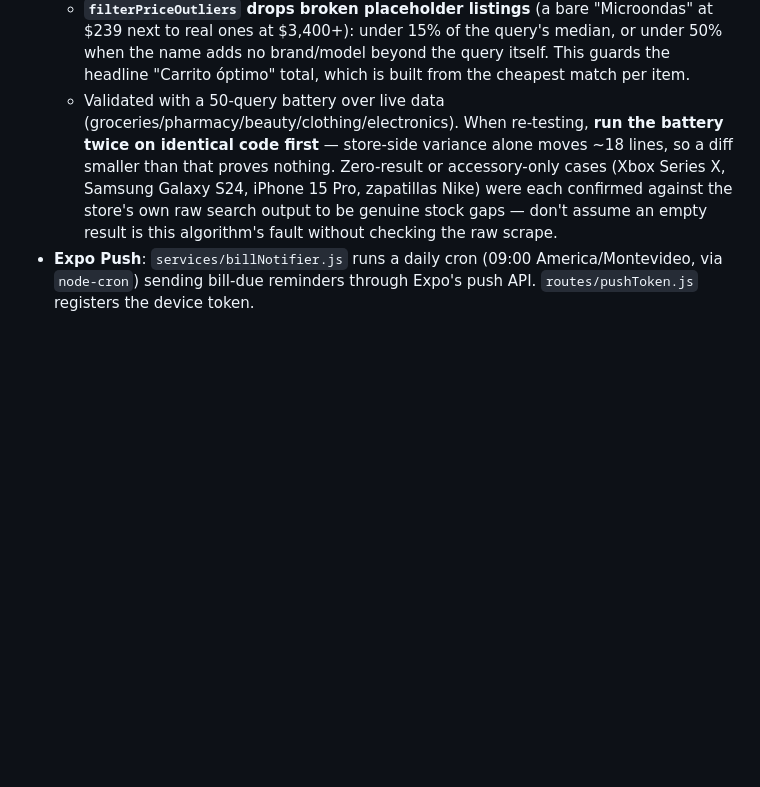
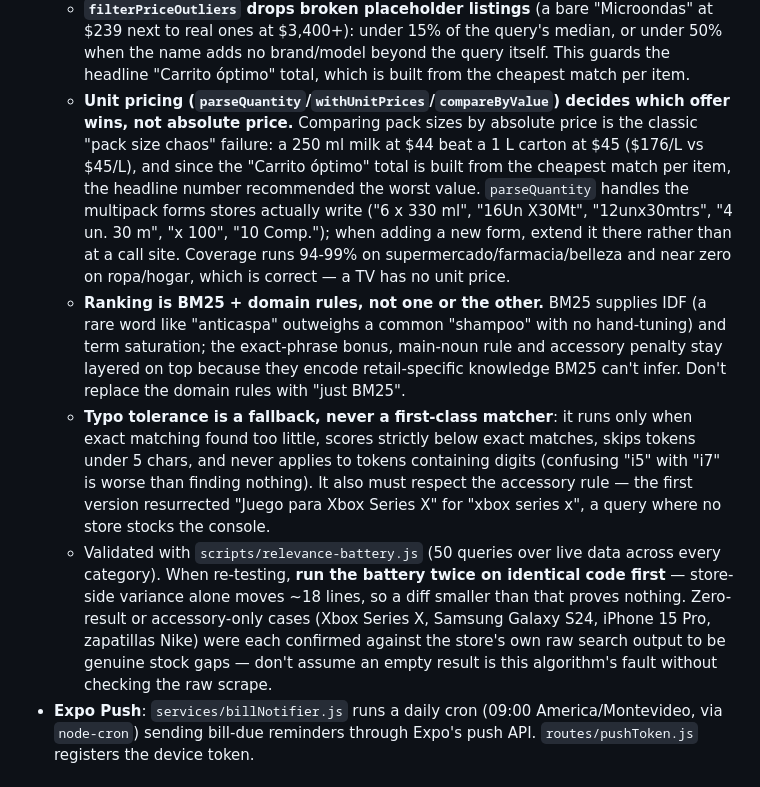
Before and after one commit to BL4YZ/money-flow, a Markdown page: CLAUDE.md, the part around the change. Drawn GitHub-style; blank space fills up the shorter version.

Commit message:
Update CLAUDE.md: unit pricing, BM25 + domain rules, typo fallback invariants
Co-Authored-By: Claude Sonnet 5 <noreply@anthropic.com>

```diff
--- a/CLAUDE.md
+++ b/CLAUDE.md
@@ -83,7 +83,10 @@ Feature flags derived from `isPremium` live in `PlanContext.buildFlags()` — ad
   - **Accessory suppression is two-layered**: `ACCESSORY_WORDS` (funda, pack, volante, control, juego, memoria, webcam…) plus a grammar rule for "X **para** \<lo buscado\>" / "compatible con \<lo buscado\>" where the searched product appears only *after* the connector. The grammar rule exists because the word list needed reactive extension four times; it catches "Cámara para Nintendo Switch 2" without anticipating "cámara", while correctly leaving "Notebook para estudiantes" alone when searching "notebook". Accessories repeat the base product's full name for SEO, so without this they tie on relevance and win the cheapest-price tiebreak (a $59 Joy-Con pack beat the $879 console).
   - **Unit normalization must cover the abbreviation, not just the spelled-out form.** `2 litros`/`2 L`/`2Lt` all fold to `2l`, same for ml/kg/g. The original regexes only handled the written forms (`lts?` requires "lt", never matched a bare "L"), so a query normalized to "2l" could never match a product labeled "2 L".
   - **`filterPriceOutliers` drops broken placeholder listings** (a bare "Microondas" at $239 next to real ones at $3,400+): under 15% of the query's median, or under 50% when the name adds no brand/model beyond the query itself. This guards the headline "Carrito óptimo" total, which is built from the cheapest match per item.
-  - Validated with a 50-query battery over live data (groceries/pharmacy/beauty/clothing/electronics). When re-testing, **run the battery twice on identical code first** — store-side variance alone moves ~18 lines, so a diff smaller than that proves nothing. Zero-result or accessory-only cases (Xbox Series X, Samsung Galaxy S24, iPhone 15 Pro, zapatillas Nike) were each confirmed against the store's own raw search output to be genuine stock gaps — don't assume an empty result is this algorithm's fault without checking the raw scrape.
+  - **Unit pricing (`parseQuantity`/`withUnitPrices`/`compareByValue`) decides which offer wins, not absolute price.** Comparing pack sizes by absolute price is the classic "pack size chaos" failure: a 250 ml milk at $44 beat a 1 L carton at $45 ($176/L vs $45/L), and since the "Carrito óptimo" total is built from the cheapest match per item, the headline number recommended the worst value. `parseQuantity` handles the multipack forms stores actually write ("6 x 330 ml", "16Un X30Mt", "12unx30mtrs", "4 un. 30 m", "x 100", "10 Comp."); when adding a new form, extend it there rather than at a call site. Coverage runs 94-99% on supermercado/farmacia/belleza and near zero on ropa/hogar, which is correct — a TV has no unit price.
+  - **Ranking is BM25 + domain rules, not one or the other.** BM25 supplies IDF (a rare word like "anticaspa" outweighs a common "shampoo" with no hand-tuning) and term saturation; the exact-phrase bonus, main-noun rule and accessory penalty stay layered on top because they encode retail-specific knowledge BM25 can't infer. Don't replace the domain rules with "just BM25".
+  - **Typo tolerance is a fallback, never a first-class matcher**: it runs only when exact matching found too little, scores strictly below exact matches, skips tokens under 5 chars, and never applies to tokens containing digits (confusing "i5" with "i7" is worse than finding nothing). It also must respect the accessory rule — the first version resurrected "Juego para Xbox Series X" for "xbox series x", a query where no store stocks the console.
+  - Validated with `scripts/relevance-battery.js` (50 queries over live data across every category). When re-testing, **run the battery twice on identical code first** — store-side variance alone moves ~18 lines, so a diff smaller than that proves nothing. Zero-result or accessory-only cases (Xbox Series X, Samsung Galaxy S24, iPhone 15 Pro, zapatillas Nike) were each confirmed against the store's own raw search output to be genuine stock gaps — don't assume an empty result is this algorithm's fault without checking the raw scrape.
 - **Expo Push**: `services/billNotifier.js` runs a daily cron (09:00 America/Montevideo, via `node-cron`) sending bill-due reminders through Expo's push API. `routes/pushToken.js` registers the device token.
 
 ### Frontend structure
```
